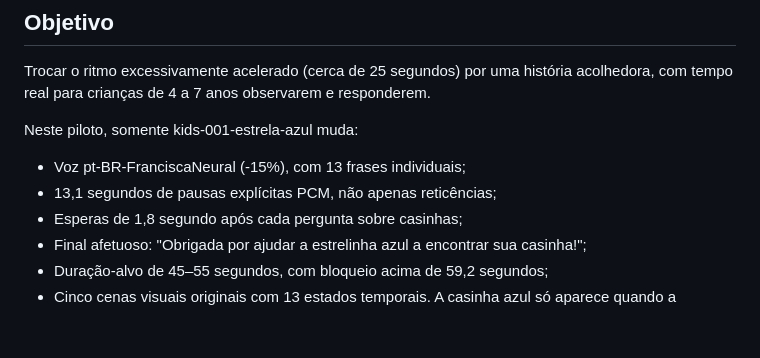
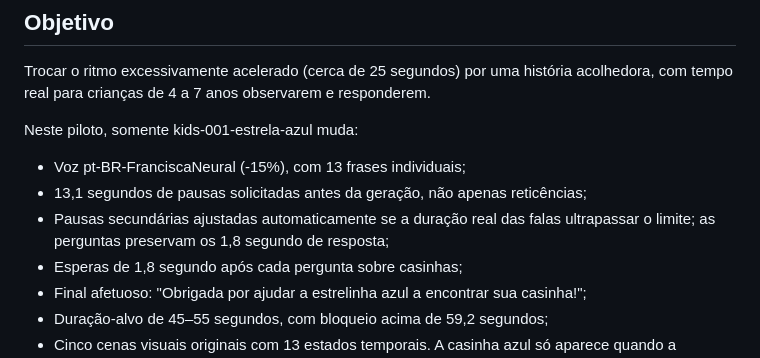
Before and after one commit to HelioConde/AutoEditorVideo, a Markdown page: docs/KIDS-NARRACAO-ACOLHEDORA-V1.md, the part around the change. Rendered like a GitHub page; blank space fills up the shorter version.

Commit message:
docs(kids): explain adaptive silence fitting real 62.2s case while preserving children's thinking pauses

```diff
--- a/docs/KIDS-NARRACAO-ACOLHEDORA-V1.md
+++ b/docs/KIDS-NARRACAO-ACOLHEDORA-V1.md
@@ -6,7 +6,8 @@ Trocar o ritmo excessivamente acelerado (cerca de 25 segundos) por uma história
 
 Neste piloto, somente kids-001-estrela-azul muda:
 - Voz pt-BR-FranciscaNeural (-15%), com 13 frases individuais;
-- 13,1 segundos de pausas explícitas PCM, não apenas reticências;
+- 13,1 segundos de pausas solicitadas antes da geração, não apenas reticências;
+- Pausas secundárias ajustadas automaticamente se a duração real das falas ultrapassar o limite; as perguntas preservam os 1,8 segundo de resposta;
 - Esperas de 1,8 segundo após cada pergunta sobre casinhas;
 - Final afetuoso: "Obrigada por ajudar a estrelinha azul a encontrar sua casinha!";
 - Duração-alvo de 45–55 segundos, com bloqueio acima de 59,2 segundos;
```
